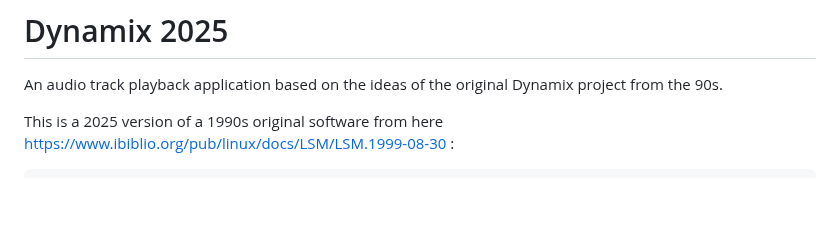
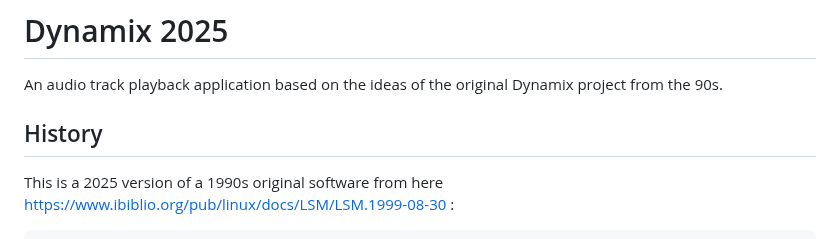
Before and after one commit to flatmax/dynamix, a Markdown page: README.md, the part around the change. Drawn GitHub-style; blank space fills up the shorter version.

Commit message:
update history

````diff
--- a/README.md
+++ b/README.md
@@ -1,6 +1,8 @@
 # Dynamix 2025
 
 An audio track playback application based on the ideas of the original Dynamix project from the 90s.
+
+## History
 
 This is a 2025 version of a 1990s original software from here https://www.ibiblio.org/pub/linux/docs/LSM/LSM.1999-08-30 :
 ```
````
